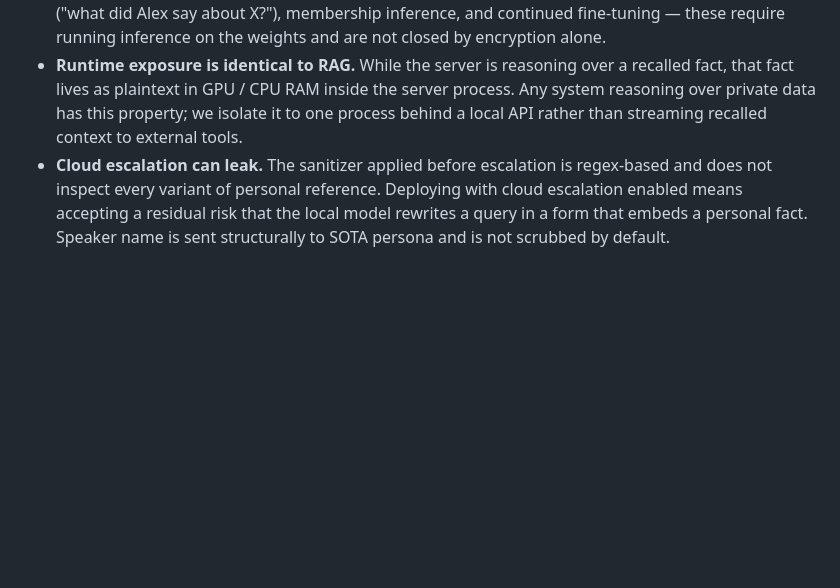
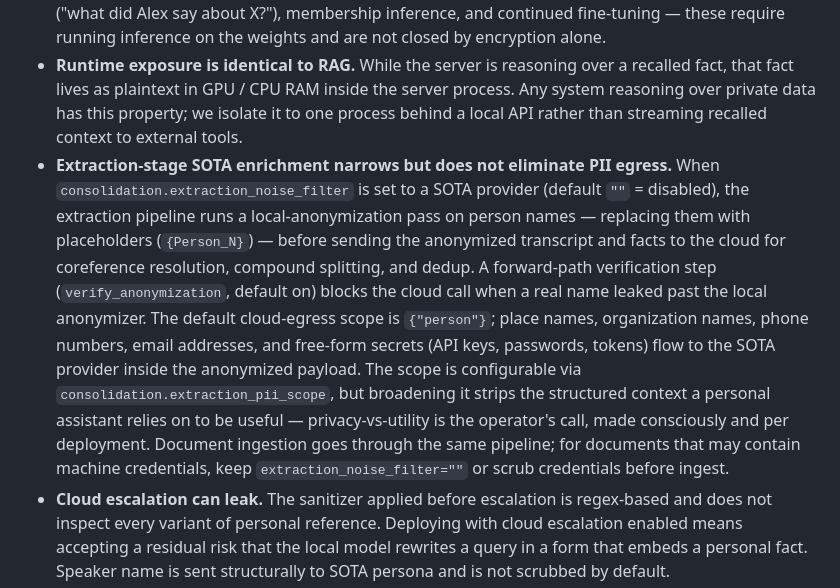
Before and after one commit to tiberius1701d/paramem, a Markdown page: SECURITY.md, the part around the change. GitHub-like rendering; blank space fills up the shorter version.

Commit message:
docs(security): note extraction-stage SOTA cloud egress in §7
Adds an awareness bullet to Known Limitations (placed before "Cloud
escalation can leak" to match data-flow ordering — extraction-time egress
precedes chat-time escalation). Names the mechanism (consolidation.
extraction_noise_filter, default disabled), what is protected (person
names, anonymized locally with a forward-path verification gate), and
what flows to the SOTA provider in the anonymized payload by default
(places, organizations, phone numbers, email addresses, free-form
secrets). The cloud-egress scope is configurable via
consolidation.extraction_pii_scope, but broadening it strips the
structured context an assistant relies on to be useful — privacy-vs-
utility is the operator's call. Document ingestion uses the same
pipeline; for documents that may contain machine credentials, keep the
filter disabled or scrub before ingest.

Co-Authored-By: Claude Opus 4.7 <noreply@anthropic.com>

```diff
--- a/SECURITY.md
+++ b/SECURITY.md
@@ -205,6 +205,7 @@ The security properties are honest, not aspirational. The following are the limi
 - **Adapter probe resistance is limited.** An attacker with (a) the adapter weight file, (b) the base model, and (c) knowledge of relevant entity names can extract a meaningful fraction of stored facts through systematic probing. The adapter is opaque to grep but not opaque to a model that asks the right questions. This is inherent to any LoRA-based parametric memory — the knowledge must be accessible to be useful.
 - **Weight encryption narrows blob-copy risk but does not close probe surface.** ParaMem encrypts the SimHash registry (`<store>/<tier>/keyed_pairs.json`) and — under Security ON — the LoRA weight tensors (`adapter_model.safetensors`) as age envelopes. The registry encryption blocks the **systematic** extraction path: the indexed-recall template requires knowing the key string (`graph17`, `proc4`, …), and without the registry an attacker cannot enumerate keys. Encrypting the weight tensors adds defense-in-depth against an attacker who copies only the `adapters/` subtree without the key material. What remains: an attacker with (a) the decrypted weights, (b) the base model, and (c) knowledge of entity names can still extract facts through targeted natural-language probing ("what did Alex say about X?"), membership inference, and continued fine-tuning — these require running inference on the weights and are not closed by encryption alone.
 - **Runtime exposure is identical to RAG.** While the server is reasoning over a recalled fact, that fact lives as plaintext in GPU / CPU RAM inside the server process. Any system reasoning over private data has this property; we isolate it to one process behind a local API rather than streaming recalled context to external tools.
+- **Extraction-stage SOTA enrichment narrows but does not eliminate PII egress.** When `consolidation.extraction_noise_filter` is set to a SOTA provider (default `""` = disabled), the extraction pipeline runs a local-anonymization pass on person names — replacing them with placeholders (`{Person_N}`) — before sending the anonymized transcript and facts to the cloud for coreference resolution, compound splitting, and dedup. A forward-path verification step (`verify_anonymization`, default on) blocks the cloud call when a real name leaked past the local anonymizer. The default cloud-egress scope is `{"person"}`; place names, organization names, phone numbers, email addresses, and free-form secrets (API keys, passwords, tokens) flow to the SOTA provider inside the anonymized payload. The scope is configurable via `consolidation.extraction_pii_scope`, but broadening it strips the structured context a personal assistant relies on to be useful — privacy-vs-utility is the operator's call, made consciously and per deployment. Document ingestion goes through the same pipeline; for documents that may contain machine credentials, keep `extraction_noise_filter=""` or scrub credentials before ingest.
 - **Cloud escalation can leak.** The sanitizer applied before escalation is regex-based and does not inspect every variant of personal reference. Deploying with cloud escalation enabled means accepting a residual risk that the local model rewrites a query in a form that embeds a personal fact. Speaker name is sent structurally to SOTA persona and is not scrubbed by default.
 - **LAN authentication is operator-provisioned.** When `PARAMEM_API_TOKEN` is unset, the REST endpoints are accessible to any LAN peer. Wyoming STT / TTS ports do not support protocol-level auth at all and rely on network-layer scoping (firewall rule) for access control.
 - **Key loss is total.** No backdoor, no recovery service, no escrow. The recovery key *is* the backdoor; losing it is losing the data.
```
